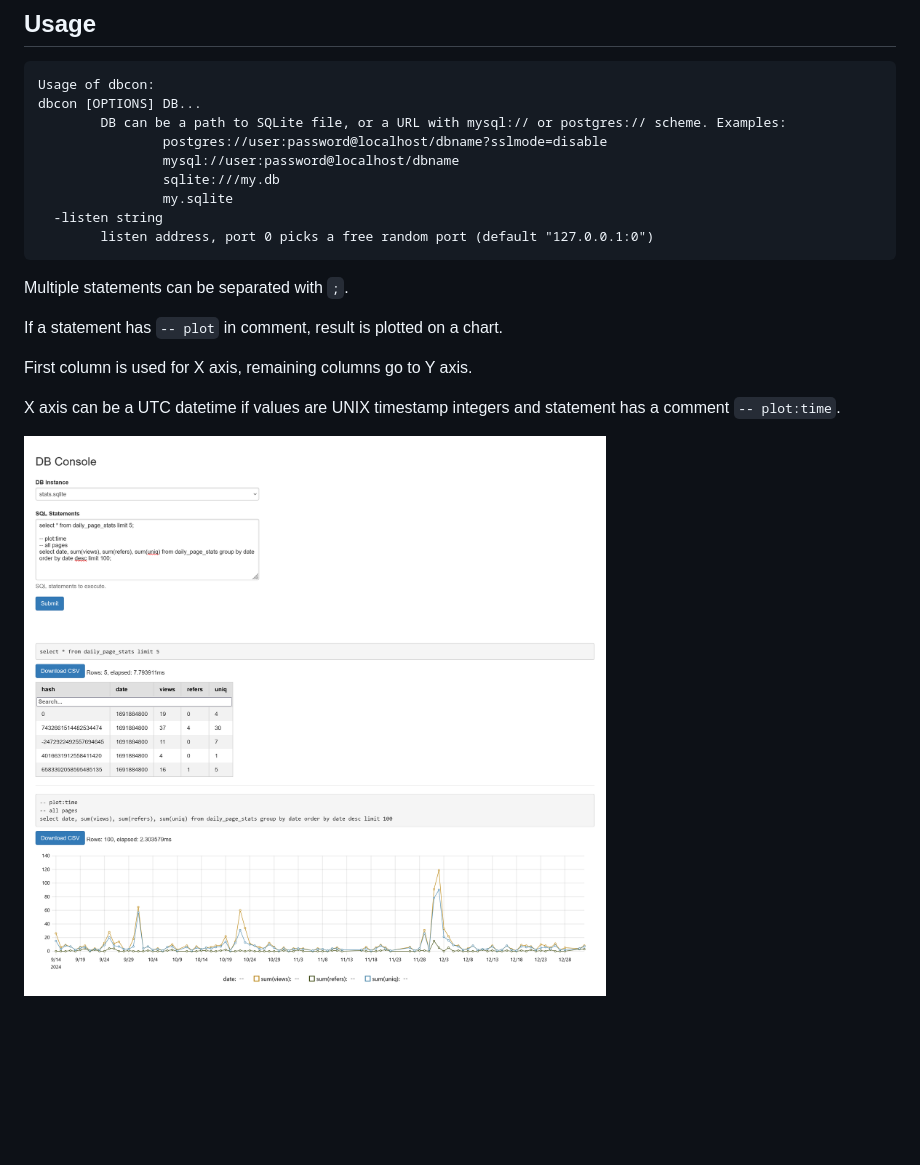
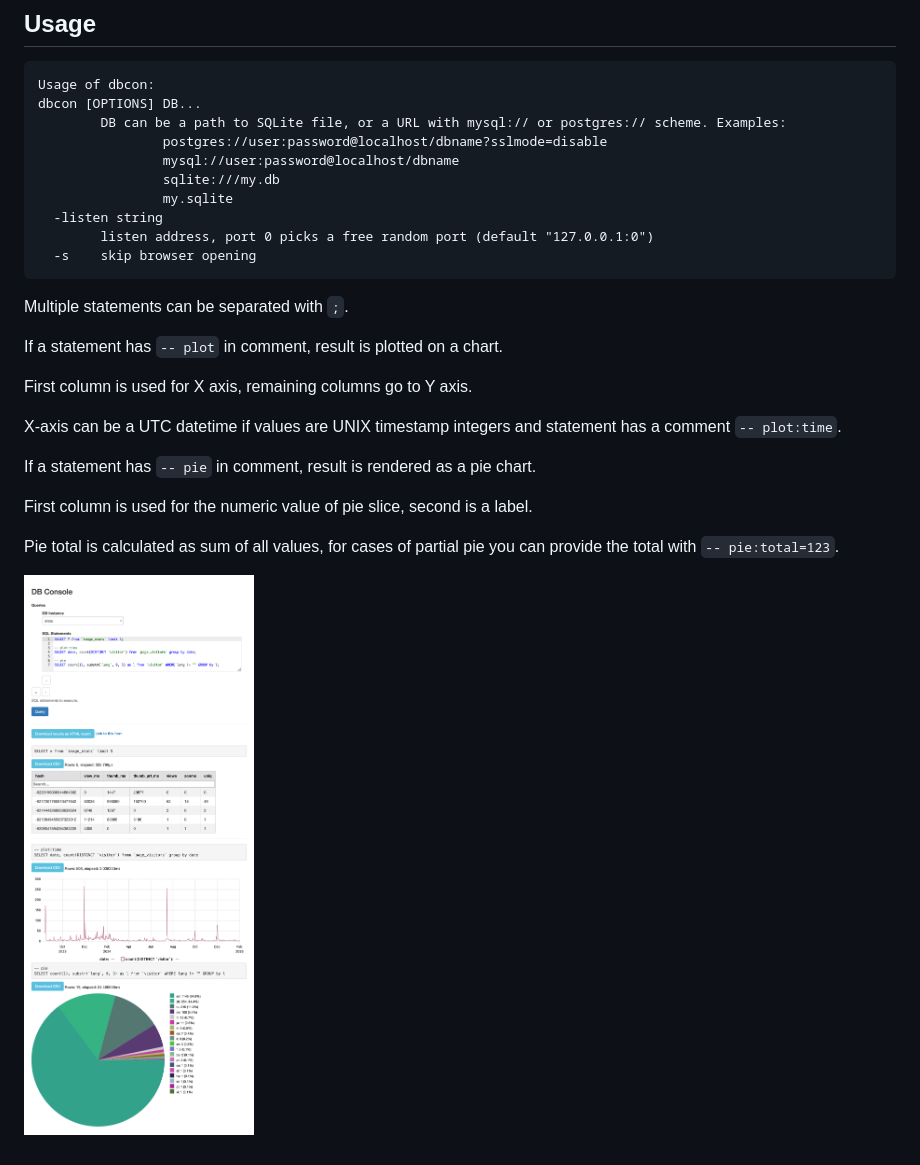
Before and after one commit to vearutop/dbcon, a Markdown page: README.md, the part around the change. Rendered like a GitHub page; pictures changed too: dbcon.png; blank space fills up the shorter version.

````diff
--- a/README.md
+++ b/README.md
@@ -54,6 +54,7 @@ dbcon [OPTIONS] DB...
                 my.sqlite
   -listen string
         listen address, port 0 picks a free random port (default "127.0.0.1:0")
+  -s    skip browser opening
 ```
 
 Multiple statements can be separated with `;`.
@@ -62,6 +63,12 @@ If a statement has `-- plot` in comment, result is plotted on a chart.
 
 First column is used for X axis, remaining columns go to Y axis.
 
-X axis can be a UTC datetime if values are UNIX timestamp integers and statement has a comment `-- plot:time`.
+X-axis can be a UTC datetime if values are UNIX timestamp integers and statement has a comment `-- plot:time`.
+
+If a statement has `-- pie` in comment, result is rendered as a pie chart.
+
+First column is used for the numeric value of pie slice, second is a label.
+
+Pie total is calculated as sum of all values, for cases of partial pie you can provide the total with `-- pie:total=123`.
 
 ![Example](dbcon.png)
````
Also changed, not shown: 9 other files.
